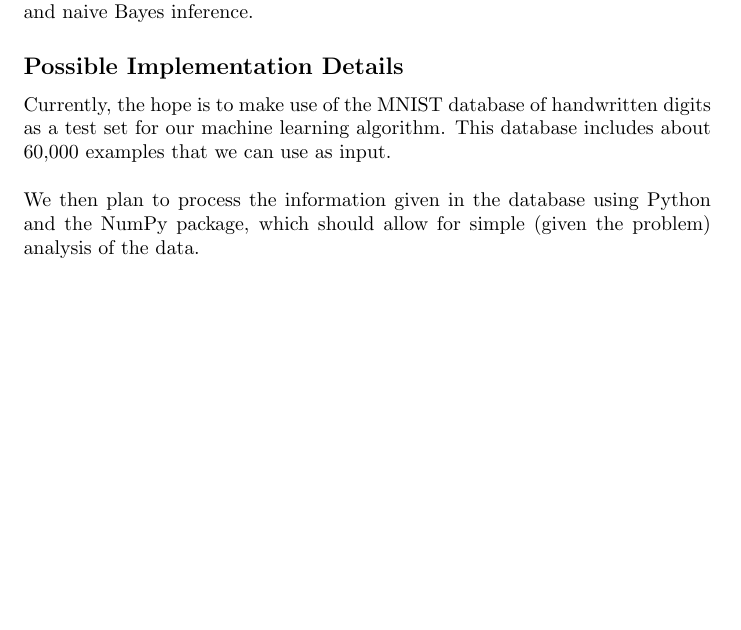
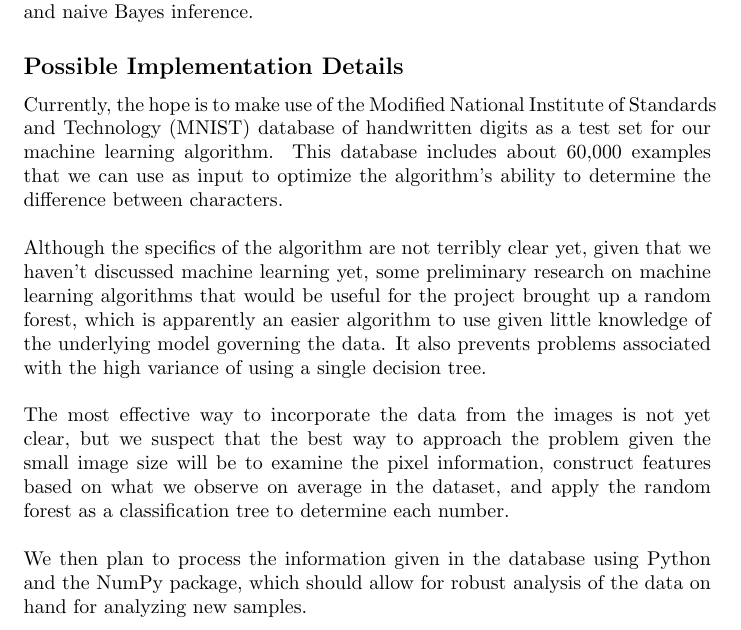
Before and after one commit to chetaldrich/MLOCR, a LaTeX document (Proposal/proposal.tex): part of the page, cut so that both start at the same text, the shorter picture padded with empty space. Compiled offline with pdfLaTeX.

Commit message:
Added some more to proposal document

```diff
--- a/Proposal/proposal.tex
+++ b/Proposal/proposal.tex
@@ -76,7 +76,9 @@
 	   \subsection*{The Idea}
      The idea for this project is to use computer vision to determine the value of a handwritten number. We plan to implement the computer vision algorithm by using machine learning techniques, including but not limited to decision trees and naive Bayes inference.
      \subsection*{Possible Implementation Details}
-     Currently, the hope is to make use of the MNIST database of handwritten digits as a test set for our machine learning algorithm. This database includes about 60,000 examples that we can use as input. \\\\
-     We then plan to process the information given in the database using Python and the NumPy package, which should allow for simple (given the problem) analysis of the data.
+     Currently, the hope is to make use of the Modified National Institute of Standards and Technology (MNIST) database of handwritten digits as a test set for our machine learning algorithm. This database includes about 60,000 examples that we can use as input to optimize the algorithm's ability to determine the difference between characters. \\\\
+     Although the specifics of the algorithm are not terribly clear yet, given that we haven't discussed machine learning yet, some preliminary research on machine learning algorithms that would be useful for the project brought up a random forest, which is apparently an easier algorithm to use given little knowledge of the underlying model governing the data. It also prevents problems associated with the high variance of using a single decision tree. \\\\
+     The most effective way to incorporate the data from the images is not yet clear, but we suspect that the best way to approach the problem given the small image size will be to examine the pixel information, construct features based on what we observe on average in the dataset, and apply the random forest as a classification tree to determine each number.\\\\
+     We then plan to process the information given in the database using Python and the NumPy package, which should allow for robust analysis of the data on hand for analyzing new samples.
 
     \end{document}
```
